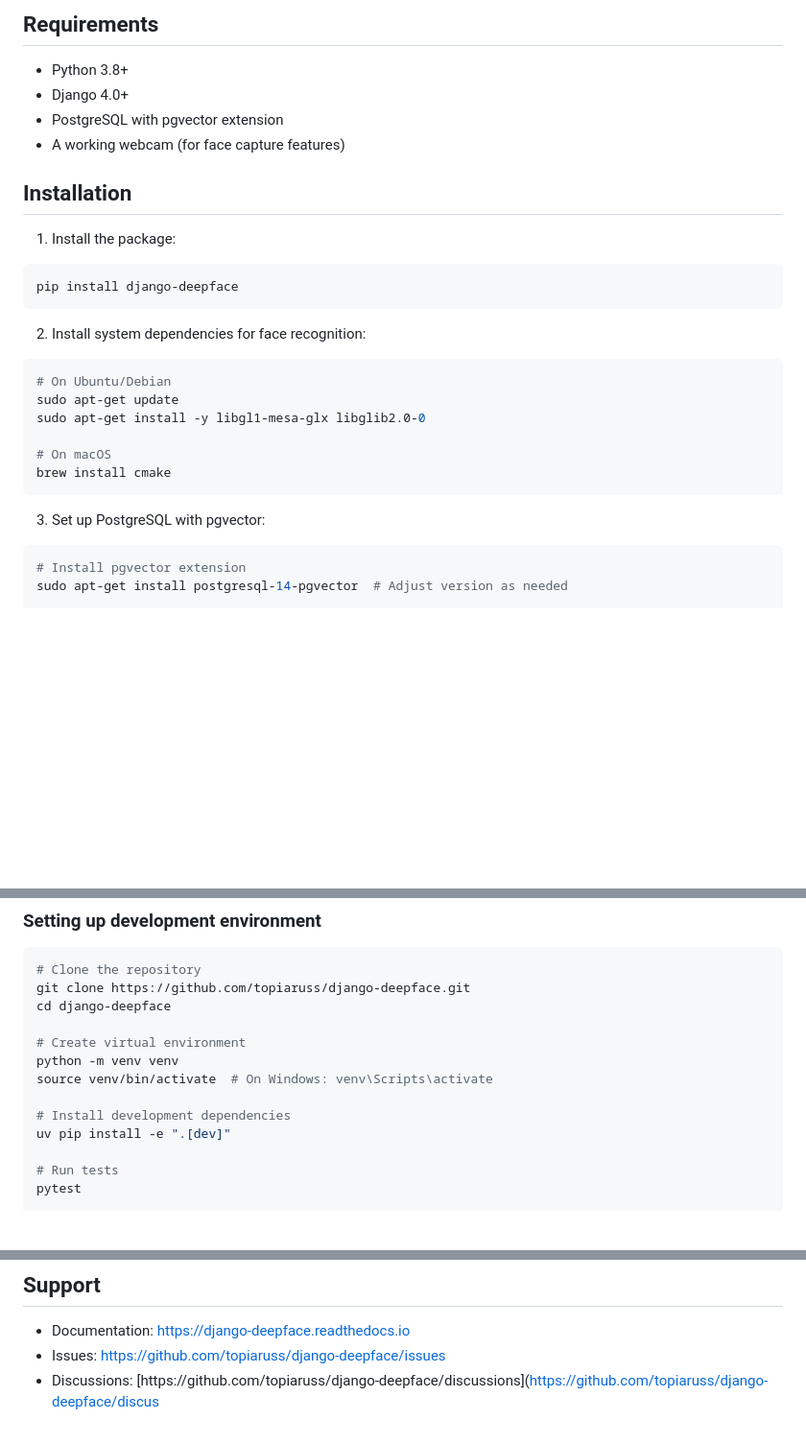
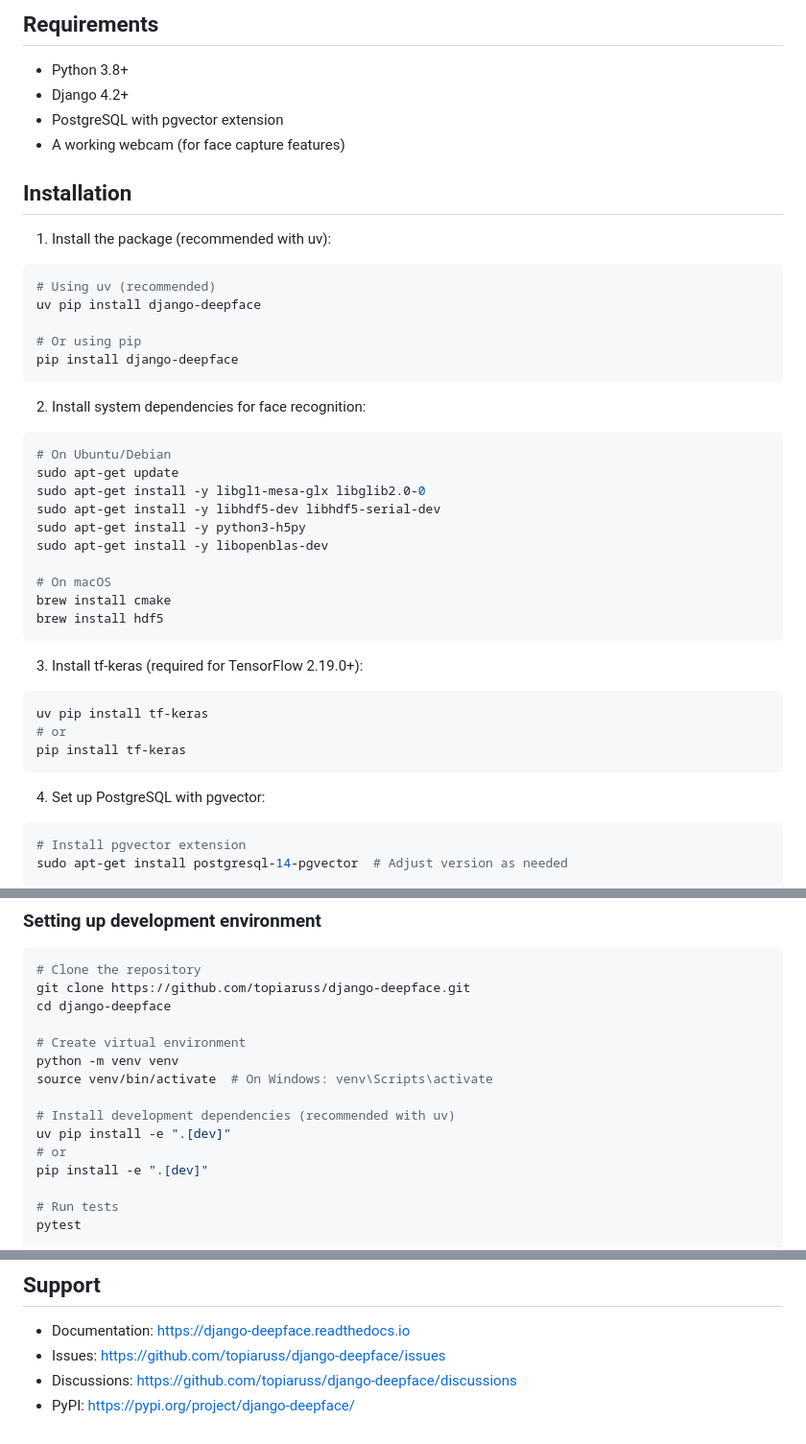
Before and after one commit to topiaruss/django-deepface, a Markdown page: README.md, 3 parts joined by grey strips. Shown at 96% size. Rendered like a GitHub page; blank space fills up the shorter version.

Commit message:
update to match reality.

````diff
--- a/README.md
+++ b/README.md
@@ -21,14 +21,18 @@ A Django app for face recognition authentication using DeepFace and pgvector.
 ## Requirements
 
 - Python 3.8+
-- Django 4.0+
+- Django 4.2+
 - PostgreSQL with pgvector extension
 - A working webcam (for face capture features)
 
 ## Installation
 
-1. Install the package:
+1. Install the package (recommended with uv):
 ```bash
+# Using uv (recommended)
+uv pip install django-deepface
+
+# Or using pip
 pip install django-deepface
 ```
 
@@ -37,12 +41,23 @@ pip install django-deepface
 # On Ubuntu/Debian
 sudo apt-get update
 sudo apt-get install -y libgl1-mesa-glx libglib2.0-0
+sudo apt-get install -y libhdf5-dev libhdf5-serial-dev
+sudo apt-get install -y python3-h5py
+sudo apt-get install -y libopenblas-dev
 
 # On macOS
 brew install cmake
+brew install hdf5
 ```
 
-3. Set up PostgreSQL with pgvector:
+3. Install tf-keras (required for TensorFlow 2.19.0+):
+```bash
+uv pip install tf-keras
+# or
+pip install tf-keras
+```
+
+4. Set up PostgreSQL with pgvector:
 ```bash
 # Install pgvector extension
 sudo apt-get install postgresql-14-pgvector  # Adjust version as needed
@@ -191,8 +206,10 @@ cd django-deepface
 python -m venv venv
 source venv/bin/activate  # On Windows: venv\Scripts\activate
 
-# Install development dependencies
+# Install development dependencies (recommended with uv)
 uv pip install -e ".[dev]"
+# or
+pip install -e ".[dev]"
 
 # Run tests
 pytest
@@ -254,4 +271,5 @@ This project is licensed under the MIT License - see the [LICENSE](LICENSE) file
 
 - Documentation: [https://django-deepface.readthedocs.io](https://django-deepface.readthedocs.io)
 - Issues: [https://github.com/topiaruss/django-deepface/issues](https://github.com/topiaruss/django-deepface/issues)
-- Discussions: [https://github.com/topiaruss/django-deepface/discussions](https://github.com/topiaruss/django-deepface/discus
+- Discussions: [https://github.com/topiaruss/django-deepface/discussions](https://github.com/topiaruss/django-deepface/discussions)
+- PyPI: [https://pypi.org/project/django-deepface/](https://pypi.org/project/django-deepface/)
````
Also changed, not shown: other parts of README.md (+2 -2 lines).
